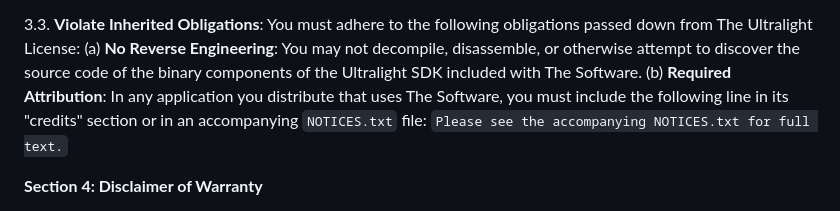
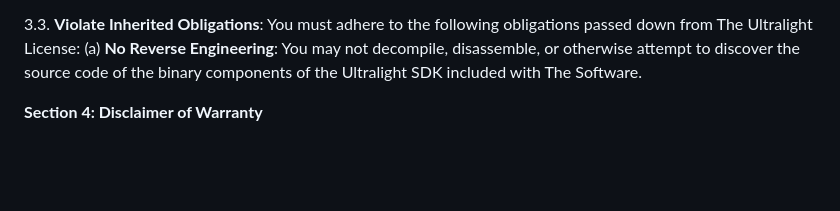
Before and after one commit to Bobbybear007/framework-F4-Conversion, a Markdown page: LICENSE.md, the part around the change. Drawn GitHub-style; blank space fills up the shorter version.

Commit message:
docs: update license

```diff
--- a/LICENSE.md
+++ b/LICENSE.md
@@ -47,8 +47,6 @@ The rights granted in Section 2 are subject to the following restrictions. It is
 
 3.3. **Violate Inherited Obligations**: You must adhere to the following obligations passed down from The Ultralight License:
     (a) **No Reverse Engineering**: You may not decompile, disassemble, or otherwise attempt to discover the source code of the binary components of the Ultralight SDK included with The Software.
-    (b) **Required Attribution**: In any application you distribute that uses The Software, you must include the following line in its "credits" section or in an accompanying `NOTICES.txt` file:
-    `Please see the accompanying NOTICES.txt for full text.`
 
 **Section 4: Disclaimer of Warranty**
 
```
